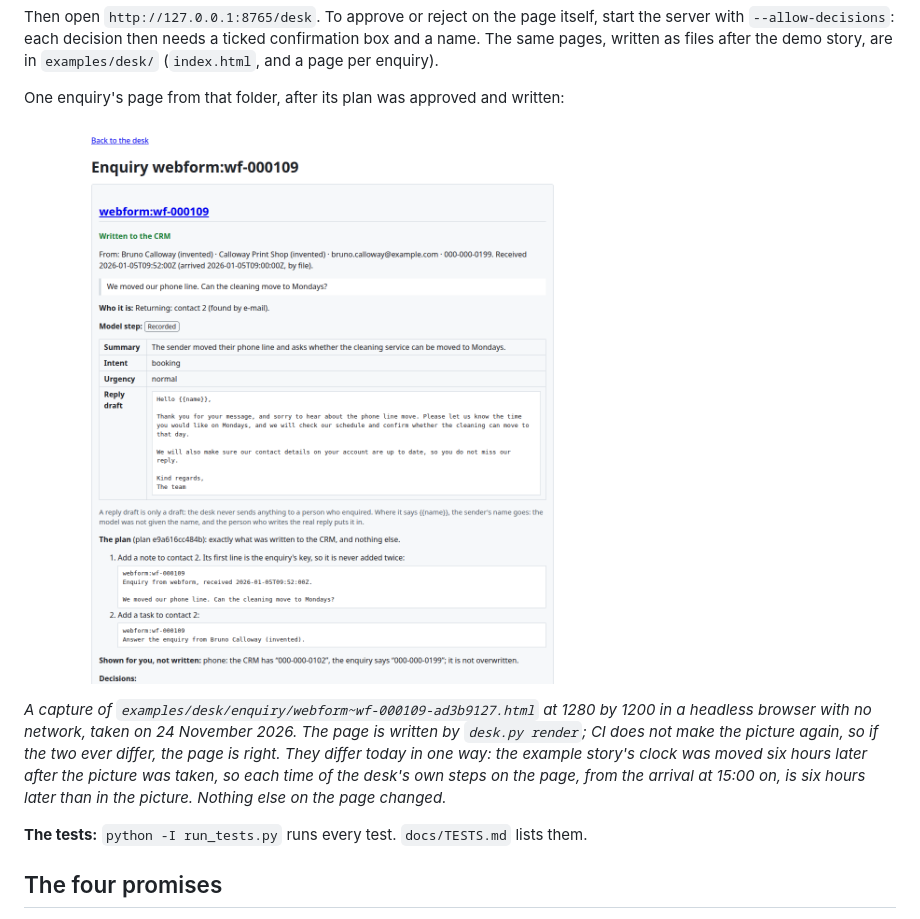
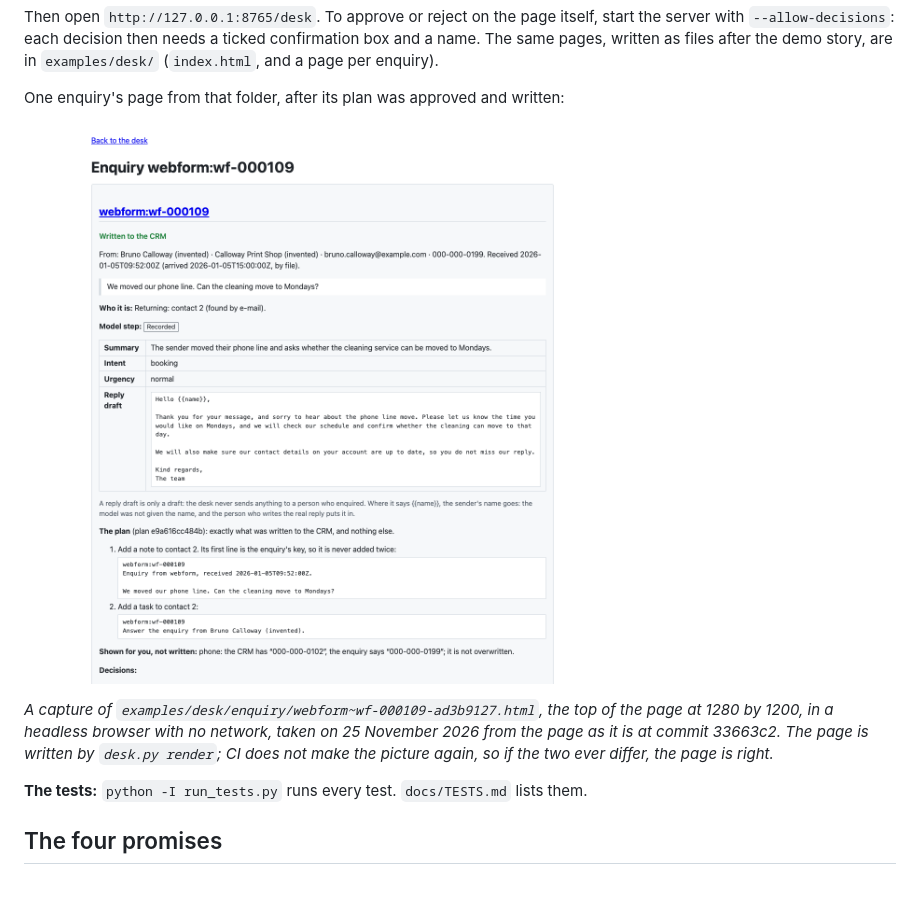
Before and after one commit to evgenybl/ai-lead-intake-crm-demo, a Markdown page: README.md, the part around the change. GitHub-like rendering; pictures changed too: docs/img/enquiry-page.png; blank space fills up the shorter version.

Commit message:
README: the enquiry page's picture taken again, at the example story's present clock
The picture showed the page before the story's clock was moved six hours later, and its caption said so. It is
taken again from the page of commit 33663c2: the top of the page at 1280 by 1200, in a headless browser with no
network, on 25 November 2026. The caption says that, and no longer explains a difference. Its test holds the caption
and the picture's size.

Co-Authored-By: Claude Fable 5.2 <noreply@anthropic.com>

```diff
--- a/README.md
+++ b/README.md
@@ -185,11 +185,9 @@ One enquiry's page from that folder, after its plan was approved and written:
 
 ![An enquiry's page: who it is from, the recorded model step with its summary and reply draft, the plan with the note and the task in full, and the changed phone number shown and not overwritten](docs/img/enquiry-page.png)
 
-*A capture of `examples/desk/enquiry/webform~wf-000109-ad3b9127.html` at 1280 by 1200 in a headless browser with no
-network, taken on 24 November 2026. The page is written by `desk.py render`; CI does not make the picture again, so if
-the two ever differ, the page is right. They differ today in one way: the example story's clock was moved six hours
-later after the picture was taken, so each time of the desk's own steps on the page, from the arrival at 15:00 on, is
-six hours later than in the picture. Nothing else on the page changed.*
+*A capture of `examples/desk/enquiry/webform~wf-000109-ad3b9127.html`, the top of the page at 1280 by 1200, in a
+headless browser with no network, taken on 25 November 2026 from the page as it is at commit 33663c2. The page is
+written by `desk.py render`; CI does not make the picture again, so if the two ever differ, the page is right.*
 
 **The tests:** `python -I run_tests.py` runs every test. `docs/TESTS.md` lists them.
 
```
Also changed, not shown: 1 other file.
